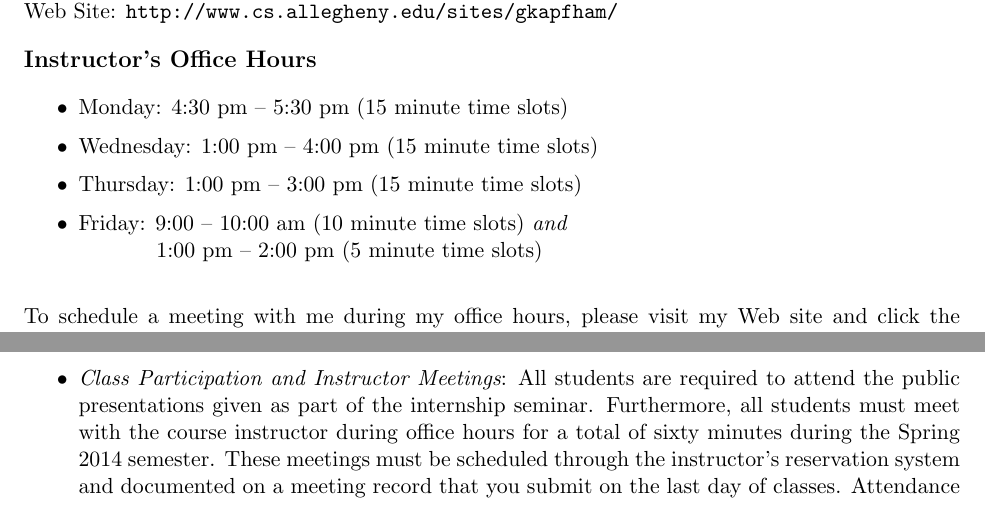
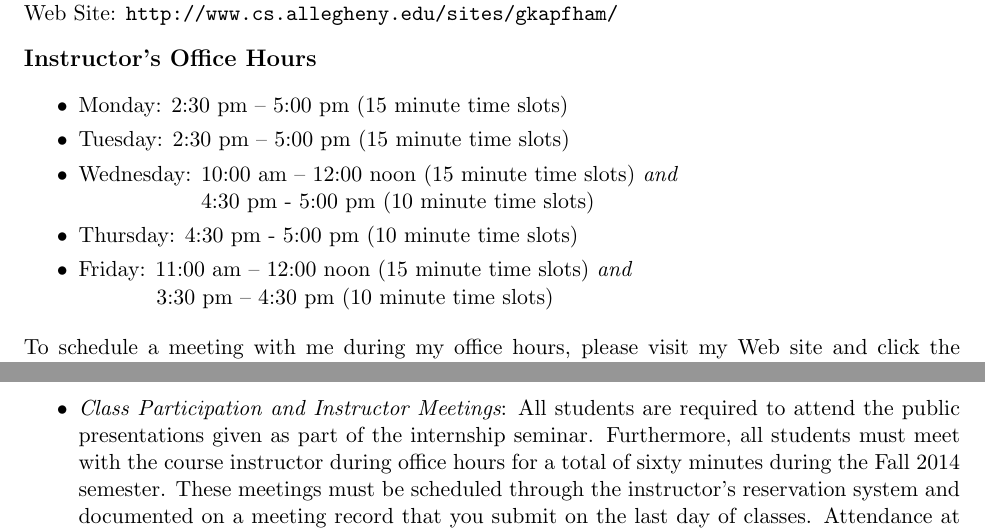
Before and after one commit to gkapfham/cs500501F2014, a LaTeX document (syllabus/cs500501-syllabus.tex): two parts of pages 1 and 3 of 4, joined at a grey line, cut so that both start at the same text. Compiled offline with pdfLaTeX; a LaTeX package or settings file that is missing is left out.

Commit message:
Added in the new office hours for the syllabus.

```diff
--- a/syllabus/cs500501-syllabus.tex
+++ b/syllabus/cs500501-syllabus.tex
@@ -20,10 +20,12 @@ Dr.\ Gregory M.\ Kapfhammer\\
 
 \begin{itemize}
 	\itemsep 0em
-	\item Monday: 4:30 pm -- 5:30 pm (15 minute time slots)
-	\item Wednesday: 1:00 pm -- 4:00 pm (15 minute time slots)
-	\item Thursday: 1:00 pm -- 3:00 pm (15 minute time slots)
-	\item Friday: 9:00 -- 10:00 am (10 minute time slots) {\em and} \\ \hspace*{.49in} 1:00 pm -- 2:00 pm (5 minute time slots)
+	\item Monday: 2:30 pm -- 5:00 pm (15 minute time slots)
+	\item Tuesday: 2:30 pm -- 5:00 pm (15 minute time slots)
+        \item Wednesday: 10:00 am -- 12:00 noon (15 minute time slots) {\em and} \\ \hspace*{.8in}
+          4:30 pm - 5:00 pm (10 minute time slots)
+	\item Thursday: 4:30 pm - 5:00 pm (10 minute time slots)
+	\item Friday: 11:00 am -- 12:00 noon (15 minute time slots) {\em and} \\ \hspace*{.49in} 3:30 pm -- 4:30 pm (10 minute time slots)
 \end{itemize}
 
 \noindent
@@ -142,7 +144,7 @@ The aforementioned grading categories have the following definitions:
 
         \item {\em Class Participation and Instructor Meetings}: All students are required to attend the public
           presentations given as part of the internship seminar.  Furthermore, all students must meet with the course
-	  instructor during office hours for a total of sixty minutes during the Spring 2014 semester.  These meetings
+          instructor during office hours for a total of sixty minutes during the Fall 2014 semester.  These meetings
           must be scheduled through the instructor's reservation system and documented on a meeting record that you
           submit on the last day of classes. Attendance at the seminar's presentations corresponds to 5\% of the
           student's grade in this category and the instructor meetings comprise the other 15\%. If $t=60$, then a
```
Lines whose indentation alone changed are shown as unchanged.
